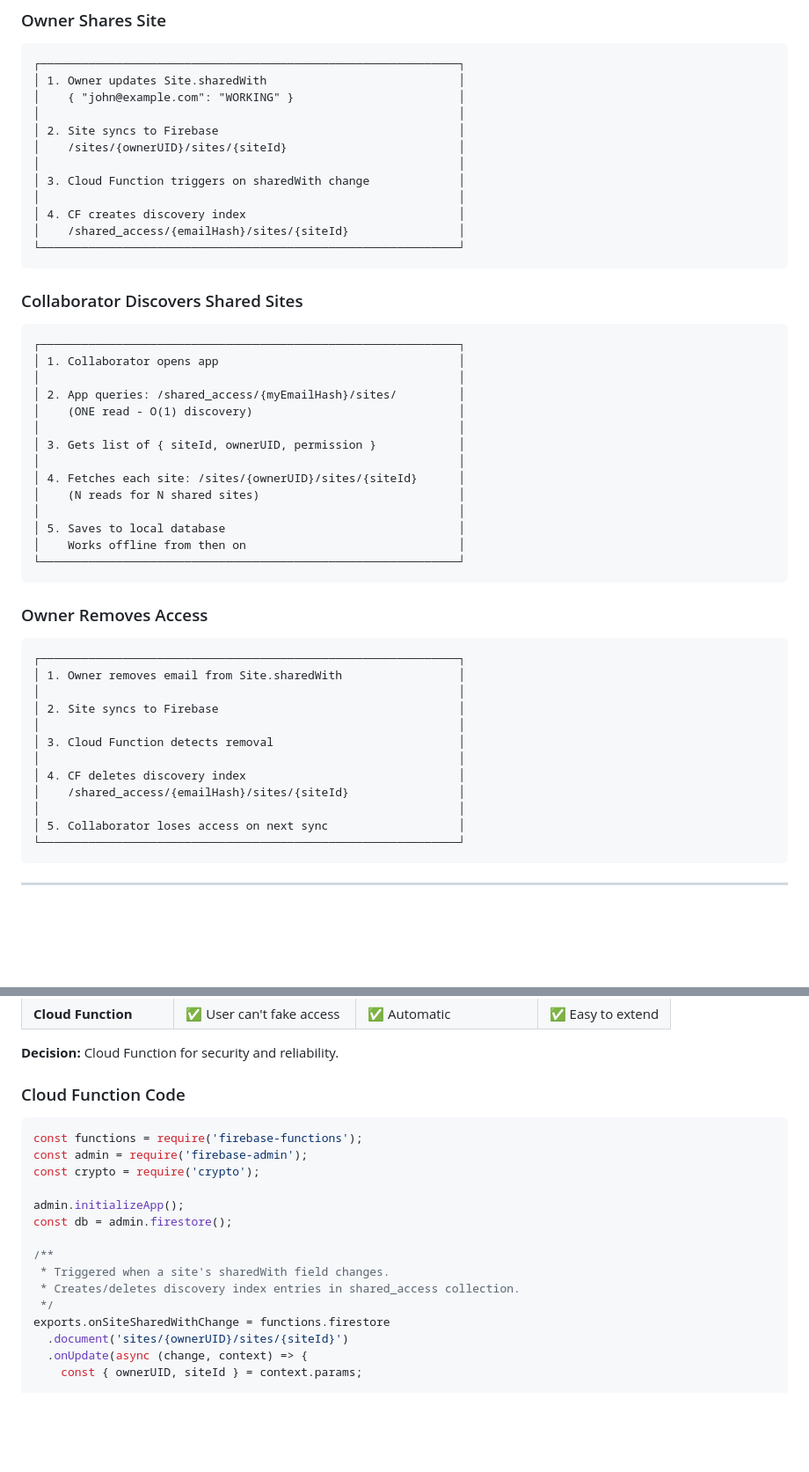
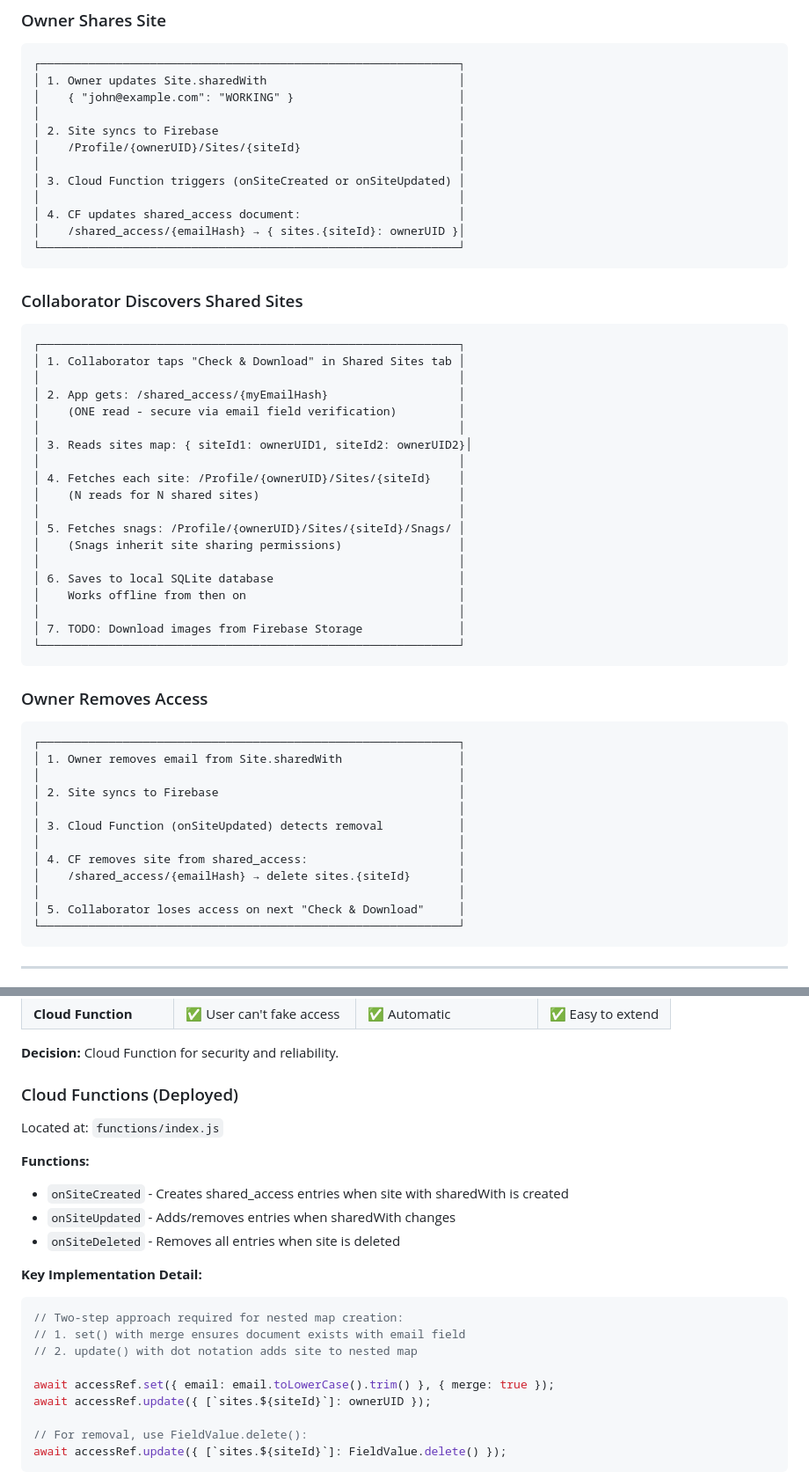
Before and after one commit to prodappsltd/SnagSnapper, a Markdown page: Claude/00-CORE/SHARING_ARCHITECTURE.md, 2 parts joined by grey strips. Shown at 88% size. Rendered like a GitHub page; blank space fills up the shorter version.

````diff
--- a/Claude/00-CORE/SHARING_ARCHITECTURE.md
+++ b/Claude/00-CORE/SHARING_ARCHITECTURE.md
@@ -142,12 +156,12 @@ String emailToHash(String email) {
 │    { "john@example.com": "WORKING" }                        │
 │                                                             │
 │ 2. Site syncs to Firebase                                   │
-│    /sites/{ownerUID}/sites/{siteId}                         │
+│    /Profile/{ownerUID}/Sites/{siteId}                       │
 │                                                             │
-│ 3. Cloud Function triggers on sharedWith change             │
+│ 3. Cloud Function triggers (onSiteCreated or onSiteUpdated) │
 │                                                             │
-│ 4. CF creates discovery index                               │
-│    /shared_access/{emailHash}/sites/{siteId}                │
+│ 4. CF updates shared_access document:                       │
+│    /shared_access/{emailHash} → { sites.{siteId}: ownerUID }│
 └─────────────────────────────────────────────────────────────┘
 ```
 
@@ -155,18 +169,23 @@ String emailToHash(String email) {
 
 ```
 ┌─────────────────────────────────────────────────────────────┐
-│ 1. Collaborator opens app                                   │
+│ 1. Collaborator taps "Check & Download" in Shared Sites tab │
 │                                                             │
-│ 2. App queries: /shared_access/{myEmailHash}/sites/         │
-│    (ONE read - O(1) discovery)                              │
+│ 2. App gets: /shared_access/{myEmailHash}                   │
+│    (ONE read - secure via email field verification)         │
 │                                                             │
-│ 3. Gets list of { siteId, ownerUID, permission }            │
+│ 3. Reads sites map: { siteId1: ownerUID1, siteId2: ownerUID2}│
 │                                                             │
-│ 4. Fetches each site: /sites/{ownerUID}/sites/{siteId}      │
+│ 4. Fetches each site: /Profile/{ownerUID}/Sites/{siteId}    │
 │    (N reads for N shared sites)                             │
 │                                                             │
-│ 5. Saves to local database                                  │
+│ 5. Fetches snags: /Profile/{ownerUID}/Sites/{siteId}/Snags/ │
+│    (Snags inherit site sharing permissions)                 │
+│                                                             │
+│ 6. Saves to local SQLite database                           │
 │    Works offline from then on                               │
+│                                                             │
+│ 7. TODO: Download images from Firebase Storage              │
 └─────────────────────────────────────────────────────────────┘
 ```
 
@@ -178,12 +197,12 @@ String emailToHash(String email) {
 │                                                             │
 │ 2. Site syncs to Firebase                                   │
 │                                                             │
-│ 3. Cloud Function detects removal                           │
+│ 3. Cloud Function (onSiteUpdated) detects removal           │
 │                                                             │
-│ 4. CF deletes discovery index                               │
-│    /shared_access/{emailHash}/sites/{siteId}                │
+│ 4. CF removes site from shared_access:                      │
+│    /shared_access/{emailHash} → delete sites.{siteId}       │
 │                                                             │
-│ 5. Collaborator loses access on next sync                   │
+│ 5. Collaborator loses access on next "Check & Download"     │
 └─────────────────────────────────────────────────────────────┘
 ```
 
@@ -200,22 +219,25 @@ String emailToHash(String email) {
 
 **Decision:** Cloud Function for security and reliability.
 
-### Cloud Function Code
+### Cloud Functions (Deployed)
 
+Located at: `functions/index.js`
+
+**Functions:**
+- `onSiteCreated` - Creates shared_access entries when site with sharedWith is created
+- `onSiteUpdated` - Adds/removes entries when sharedWith changes
+- `onSiteDeleted` - Removes all entries when site is deleted
+
+**Key Implementation Detail:**
 ```javascript
-const functions = require('firebase-functions');
-const admin = require('firebase-admin');
-const crypto = require('crypto');
+// Two-step approach required for nested map creation:
+// 1. set() with merge ensures document exists with email field
+// 2. update() with dot notation adds site to nested map
 
-admin.initializeApp();
-const db = admin.firestore();
+await accessRef.set({ email: email.toLowerCase().trim() }, { merge: true });
+await accessRef.update({ [`sites.${siteId}`]: ownerUID });
 
-/**
- * Triggered when a site's sharedWith field changes.
- * Creates/deletes discovery index entries in shared_access collection.
- */
-exports.onSiteSharedWithChange = functions.firestore
-  .document('sites/{ownerUID}/sites/{siteId}')
-  .onUpdate(async (change, context) => {
-    const { ownerUID, siteId } = context.params;
+// For removal, use FieldValue.delete():
+await accessRef.update({ [`sites.${siteId}`]: FieldValue.delete() });
+```
 
````
Also changed, not shown: other parts of Claude/00-CORE/SHARING_ARCHITECTURE.md (+171 -204 lines).
